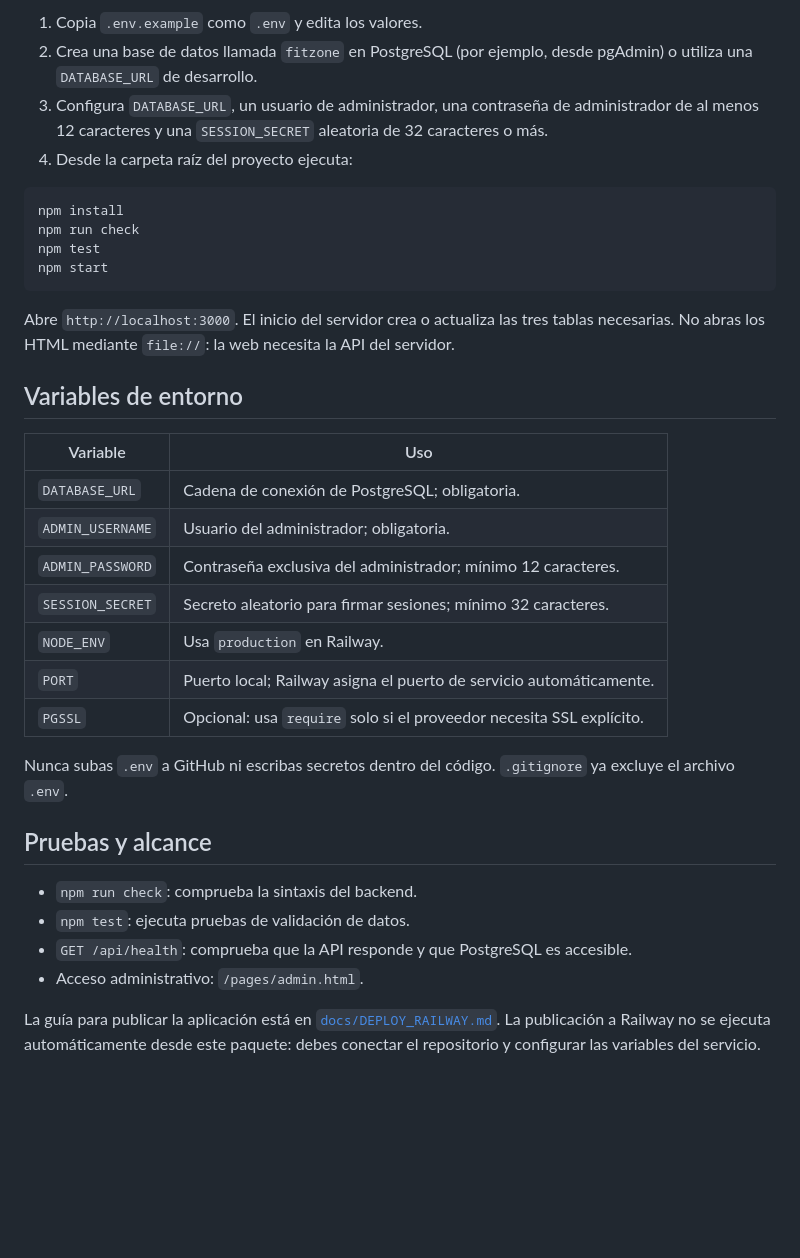
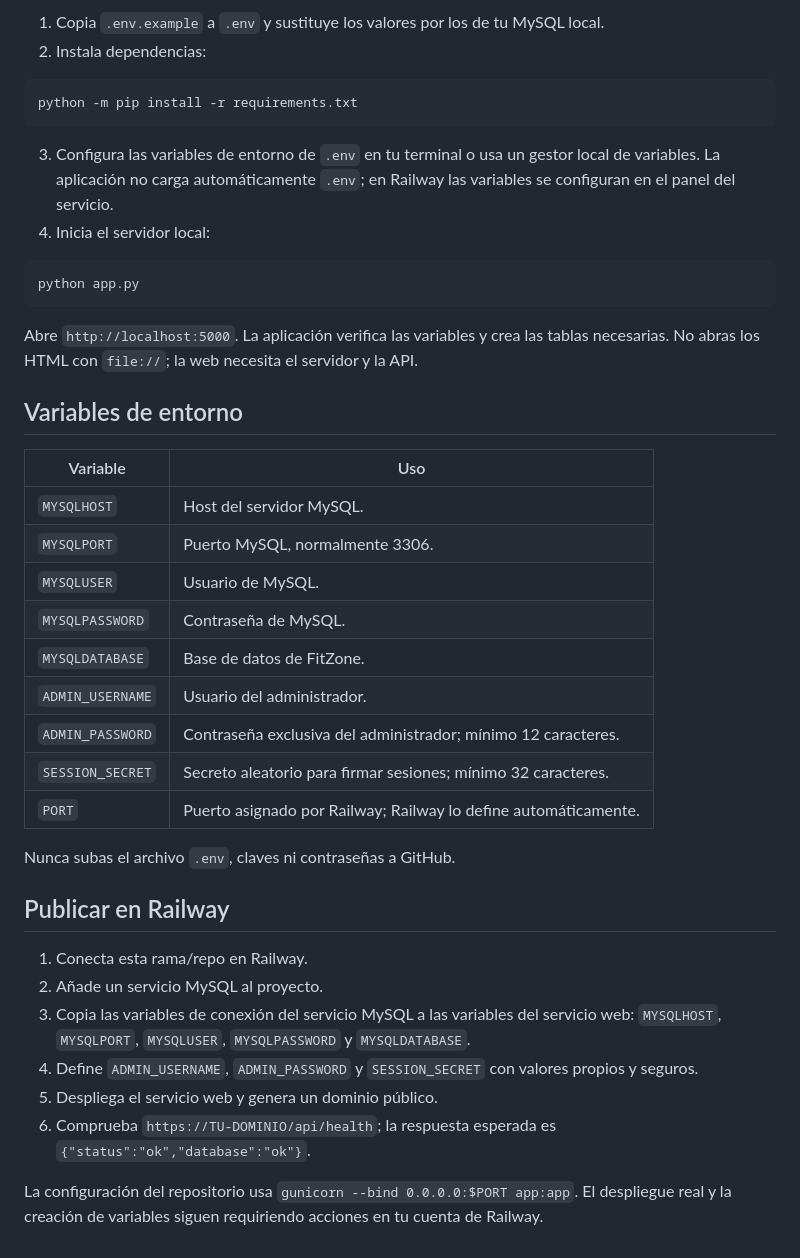
Before and after one commit to eduardojosecontrerasdiaz-spec/FitZone, a Markdown page: README.md, the part around one of its changes. Drawn GitHub-style; blank space fills up the shorter version.

````diff
--- a/README.md
+++ b/README.md
@@ -65,37 +38,43 @@ Necesitas Node.js 20+ y una base PostgreSQL accesible.
 
-1. Copia `.env.example` como `.env` y edita los valores.
-2. Crea una base de datos llamada `fitzone` en PostgreSQL (por ejemplo, desde pgAdmin) o utiliza una `DATABASE_URL` de desarrollo.
-3. Configura `DATABASE_URL`, un usuario de administrador, una contraseña de administrador de al menos 12 caracteres y una `SESSION_SECRET` aleatoria de 32 caracteres o más.
-4. Desde la carpeta raíz del proyecto ejecuta:
+1. Copia `.env.example` a `.env` y sustituye los valores por los de tu MySQL local.
+2. Instala dependencias:
 
 ```bash
-npm install
-npm run check
-npm test
-npm start
+python -m pip install -r requirements.txt
 ```
 
-Abre `http://localhost:3000`. El inicio del servidor crea o actualiza las tres tablas necesarias. No abras los HTML mediante `file://`: la web necesita la API del servidor.
+3. Configura las variables de entorno de `.env` en tu terminal o usa un gestor local de variables. La aplicación no carga automáticamente `.env`; en Railway las variables se configuran en el panel del servicio.
+4. Inicia el servidor local:
+
+```bash
+python app.py
+```
+
+Abre `http://localhost:5000`. La aplicación verifica las variables y crea las tablas necesarias. No abras los HTML con `file://`; la web necesita el servidor y la API.
 
 ## Variables de entorno
 
 | Variable | Uso |
 |---|---|
-| `DATABASE_URL` | Cadena de conexión de PostgreSQL; obligatoria. |
-| `ADMIN_USERNAME` | Usuario del administrador; obligatoria. |
+| `MYSQLHOST` | Host del servidor MySQL. |
+| `MYSQLPORT` | Puerto MySQL, normalmente 3306. |
+| `MYSQLUSER` | Usuario de MySQL. |
+| `MYSQLPASSWORD` | Contraseña de MySQL. |
+| `MYSQLDATABASE` | Base de datos de FitZone. |
+| `ADMIN_USERNAME` | Usuario del administrador. |
 | `ADMIN_PASSWORD` | Contraseña exclusiva del administrador; mínimo 12 caracteres. |
 | `SESSION_SECRET` | Secreto aleatorio para firmar sesiones; mínimo 32 caracteres. |
-| `NODE_ENV` | Usa `production` en Railway. |
-| `PORT` | Puerto local; Railway asigna el puerto de servicio automáticamente. |
-| `PGSSL` | Opcional: usa `require` solo si el proveedor necesita SSL explícito. |
+| `PORT` | Puerto asignado por Railway; Railway lo define automáticamente. |
 
-Nunca subas `.env` a GitHub ni escribas secretos dentro del código. `.gitignore` ya excluye el archivo `.env`.
+Nunca subas el archivo `.env`, claves ni contraseñas a GitHub.
 
-## Pruebas y alcance
+## Publicar en Railway
 
-- `npm run check`: comprueba la sintaxis del backend.
-- `npm test`: ejecuta pruebas de validación de datos.
-- `GET /api/health`: comprueba que la API responde y que PostgreSQL es accesible.
-- Acceso administrativo: `/pages/admin.html`.
+1. Conecta esta rama/repo en Railway.
+2. Añade un servicio MySQL al proyecto.
+3. Copia las variables de conexión del servicio MySQL a las variables del servicio web: `MYSQLHOST`, `MYSQLPORT`, `MYSQLUSER`, `MYSQLPASSWORD` y `MYSQLDATABASE`.
+4. Define `ADMIN_USERNAME`, `ADMIN_PASSWORD` y `SESSION_SECRET` con valores propios y seguros.
+5. Despliega el servicio web y genera un dominio público.
+6. Comprueba `https://TU-DOMINIO/api/health`; la respuesta esperada es `{"status":"ok","database":"ok"}`.
 
-La guía para publicar la aplicación está en [`docs/DEPLOY_RAILWAY.md`](docs/DEPLOY_RAILWAY.md). La publicación a Railway no se ejecuta automáticamente desde este paquete: debes conectar el repositorio y configurar las variables del servicio.
+La configuración del repositorio usa `gunicorn --bind 0.0.0.0:$PORT app:app`. El despliegue real y la creación de variables siguen requiriendo acciones en tu cuenta de Railway.
````
Also changed, not shown: other parts of README.md (+22 -49 lines).
